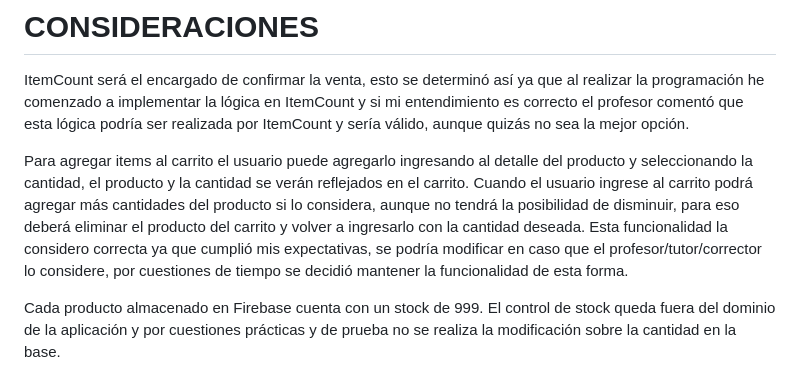
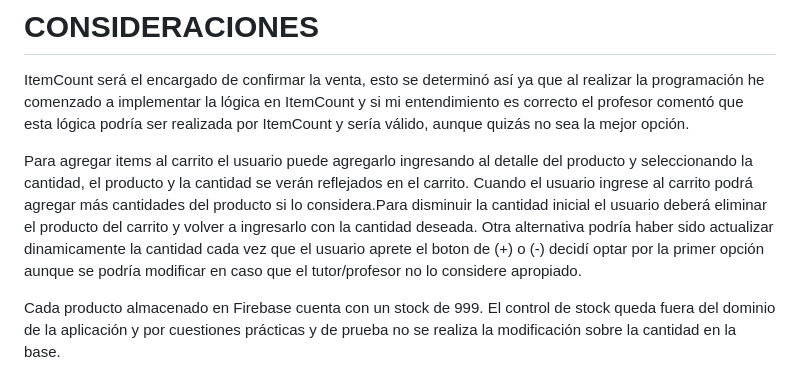
Before and after one commit to IgnacioSachetto/entregaFinalReact, a Markdown page: README.md, the part around the change. Rendered like a GitHub page.

Commit message:
versionFinalReact

```diff
--- a/README.md
+++ b/README.md
@@ -5,7 +5,7 @@ La aplicación fue generada para el curso de "React JS" de Coderhouse, la misma
 # CONSIDERACIONES
 ItemCount será el encargado de confirmar la venta, esto se determinó así ya que al realizar la programación he comenzado a implementar la lógica en ItemCount y si mi entendimiento es correcto el profesor comentó que esta lógica podría ser realizada por ItemCount y sería válido, aunque quizás no sea la mejor opción.
 
-Para agregar items al carrito el usuario puede agregarlo ingresando al detalle del producto y seleccionando la cantidad, el producto y la cantidad se verán reflejados en el carrito. Cuando el usuario ingrese al carrito podrá agregar más cantidades del producto si lo considera, aunque no tendrá la posibilidad de disminuir, para eso deberá eliminar el producto del carrito y volver a ingresarlo con la cantidad deseada. Esta funcionalidad la considero correcta ya que cumplió mis expectativas, se podría modificar en caso que el profesor/tutor/corrector lo considere, por cuestiones de tiempo se decidió mantener la funcionalidad de esta forma.
+Para agregar items al carrito el usuario puede agregarlo ingresando al detalle del producto y seleccionando la cantidad, el producto y la cantidad se verán reflejados en el carrito. Cuando el usuario ingrese al carrito podrá agregar más cantidades del producto si lo considera.Para disminuir la cantidad inicial el usuario deberá eliminar el producto del carrito y volver a ingresarlo con la cantidad deseada. Otra alternativa podría haber sido actualizar dinamicamente la cantidad cada vez que el usuario aprete el boton de (+) o (-) decidí optar por la primer opción aunque se podría modificar en caso que el tutor/profesor no lo considere apropiado.
 
 Cada producto almacenado en Firebase cuenta con un stock de 999. El control de stock queda fuera del dominio de la aplicación y por cuestiones prácticas y de prueba no se realiza la modificación sobre la cantidad en la base.
 
```
